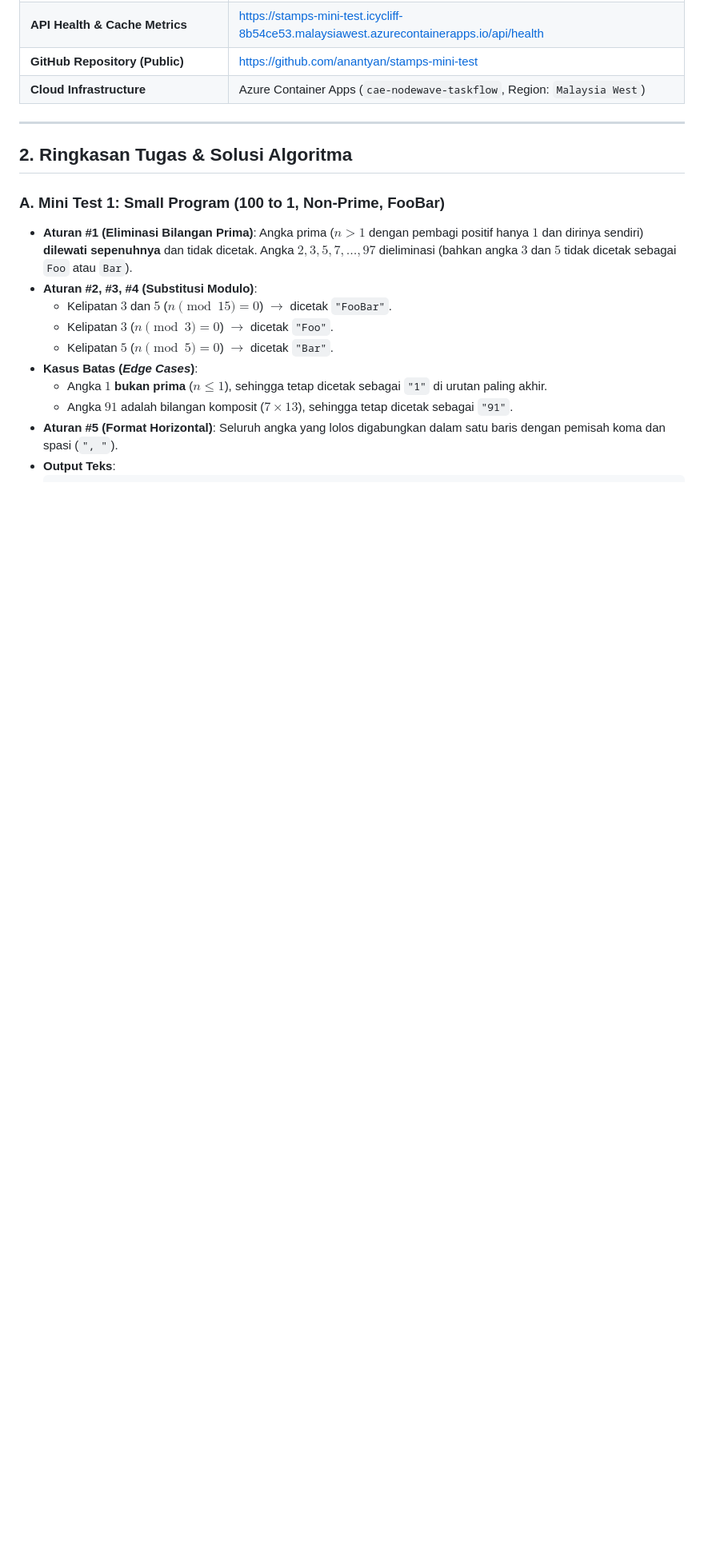
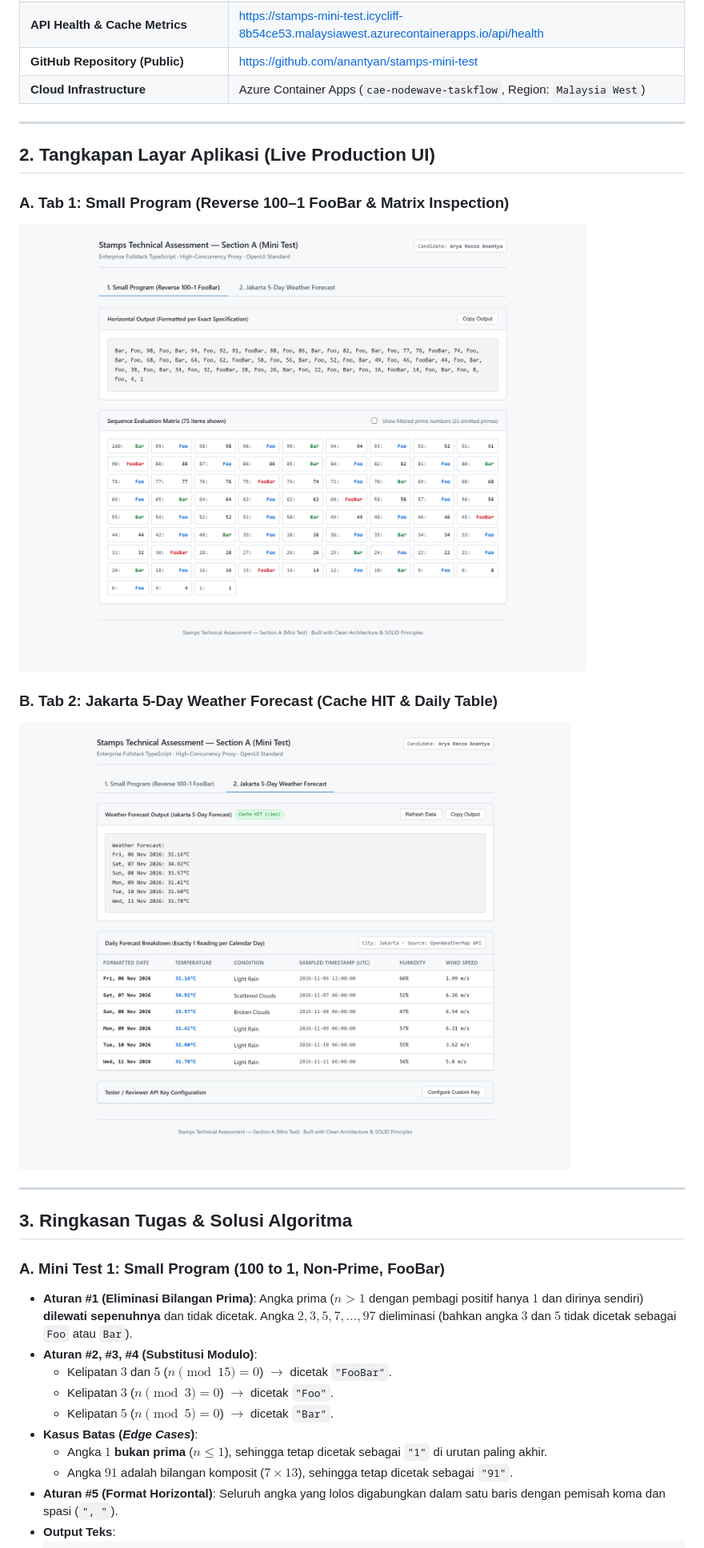
Before and after one commit to anantyan/stamps-mini-test, a Markdown page: README.md, the part around one of its changes. Shown at 80% size. Drawn GitHub-style; pictures changed too: docs/screenshots/01-foobar-matrix.png (added), docs/screenshots/02-weather-forecast.png (added); blank space fills up the shorter version.

Commit message:
docs: add live UI screenshots to README and remove bottom footer banner

```diff
--- a/README.md
+++ b/README.md
@@ -15,7 +15,17 @@ Repositori ini berisi solusi lengkap untuk **Section A (Mini Test)** rekrutmen D
 
 ---
 
-## 2. Ringkasan Tugas & Solusi Algoritma
+## 2. Tangkapan Layar Aplikasi (Live Production UI)
+
+### A. Tab 1: Small Program (Reverse 100–1 FooBar & Matrix Inspection)
+![Tab 1: FooBar and Prime Matrix](./docs/screenshots/01-foobar-matrix.png)
+
+### B. Tab 2: Jakarta 5-Day Weather Forecast (Cache HIT & Daily Table)
+![Tab 2: Weather Forecast and Cache Status](./docs/screenshots/02-weather-forecast.png)
+
+---
+
+## 3. Ringkasan Tugas & Solusi Algoritma
 
 ### A. Mini Test 1: Small Program (100 to 1, Non-Prime, FooBar)
 * **Aturan #1 (Eliminasi Bilangan Prima)**: Angka prima ($n > 1$ dengan pembagi positif hanya $1$ dan dirinya sendiri) **dilewati sepenuhnya** dan tidak dicetak. Angka $2, 3, 5, 7, \dots, 97$ dieliminasi (bahkan angka $3$ dan $5$ tidak dicetak sebagai `Foo` atau `Bar`).
```
Also changed, not shown: other parts of README.md (+5 -5 lines), 1 other file.
